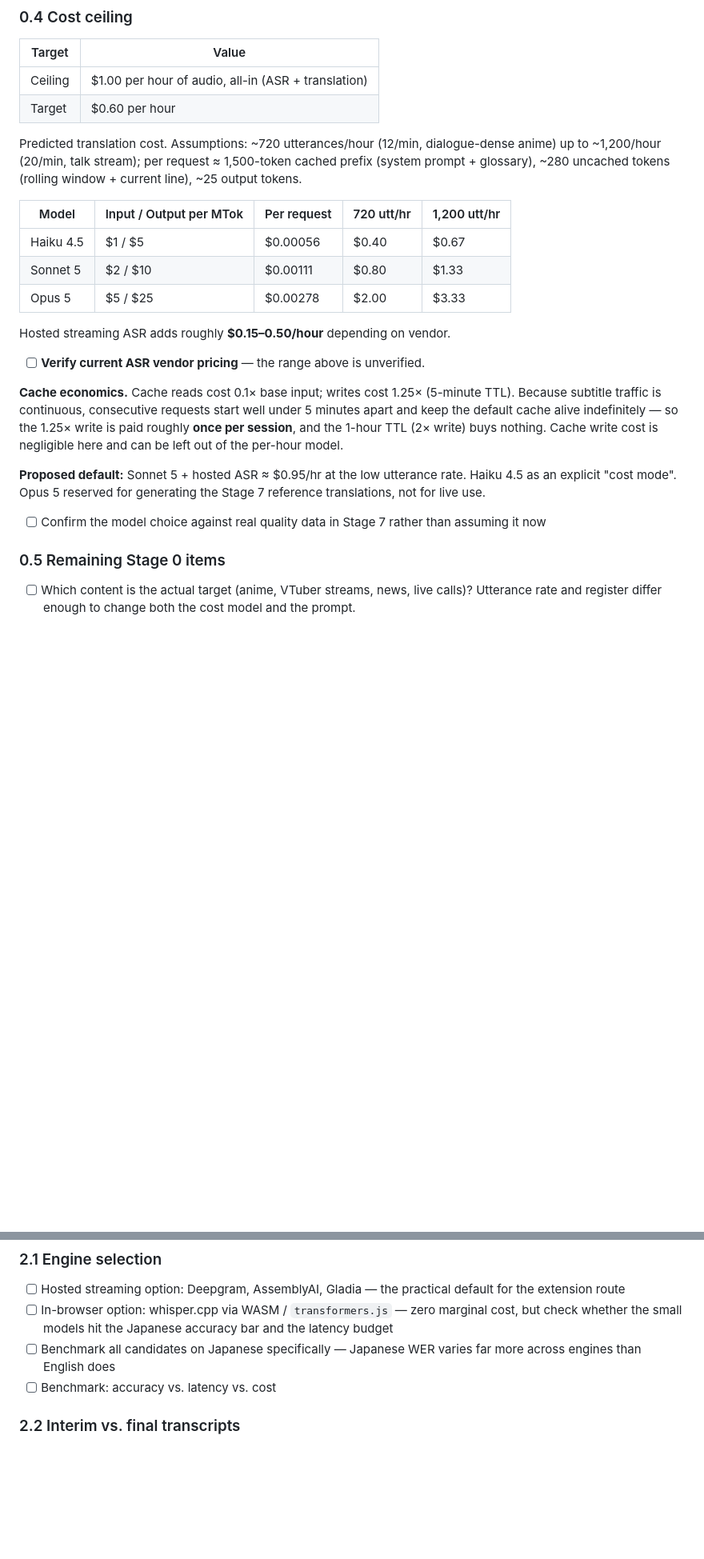
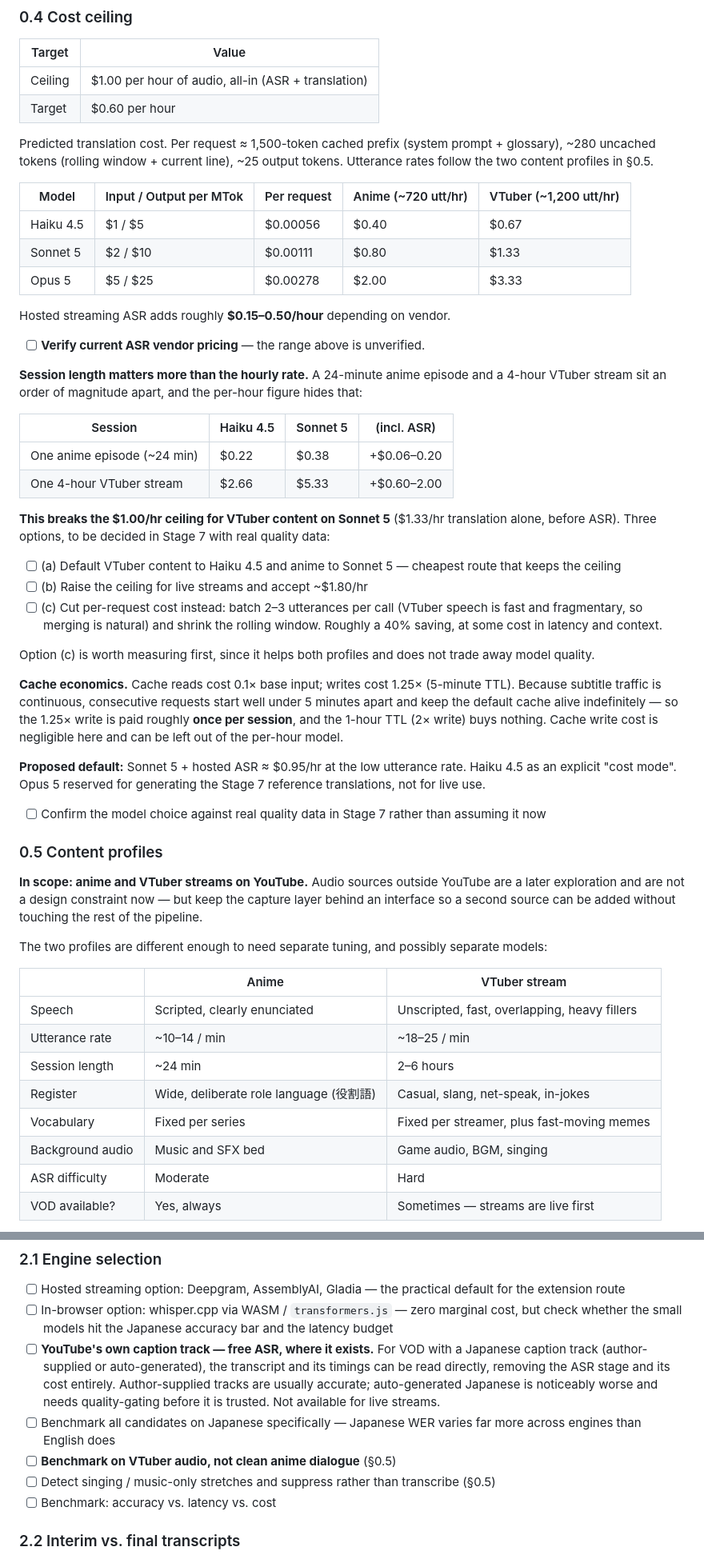
Before and after one commit to EmanChan050528/jp-subs, a Markdown page: translator-design.md, 2 parts joined by grey strips. Shown at 80% size. GitHub-like rendering; blank space fills up the shorter version.

```diff
--- a/translator-design.md
+++ b/translator-design.md
@@ -65,9 +72,9 @@ Predicted breakdown (browser extension + hosted streaming ASR):
 | Ceiling | $1.00 per hour of audio, all-in (ASR + translation) |
 | Target | $0.60 per hour |
 
-Predicted translation cost. Assumptions: ~720 utterances/hour (12/min, dialogue-dense anime) up to ~1,200/hour (20/min, talk stream); per request ≈ 1,500-token cached prefix (system prompt + glossary), ~280 uncached tokens (rolling window + current line), ~25 output tokens.
+Predicted translation cost. Per request ≈ 1,500-token cached prefix (system prompt + glossary), ~280 uncached tokens (rolling window + current line), ~25 output tokens. Utterance rates follow the two content profiles in §0.5.
 
-| Model | Input / Output per MTok | Per request | 720 utt/hr | 1,200 utt/hr |
+| Model | Input / Output per MTok | Per request | Anime (~720 utt/hr) | VTuber (~1,200 utt/hr) |
 |---|---|---|---|---|
 | Haiku 4.5 | $1 / $5 | $0.00056 | $0.40 | $0.67 |
 | Sonnet 5 | $2 / $10 | $0.00111 | $0.80 | $1.33 |
@@ -76,11 +83,39 @@ Predicted translation cost. Assumptions: ~720 utterances/hour (12/min, dialogue-
 Hosted streaming ASR adds roughly **$0.15–0.50/hour** depending on vendor.
 - [ ] **Verify current ASR vendor pricing** — the range above is unverified.
 
+**Session length matters more than the hourly rate.** A 24-minute anime episode and a 4-hour VTuber stream sit an order of magnitude apart, and the per-hour figure hides that:
+
+| Session | Haiku 4.5 | Sonnet 5 | (incl. ASR) |
+|---|---|---|---|
+| One anime episode (~24 min) | $0.22 | $0.38 | +$0.06–0.20 |
+| One 4-hour VTuber stream | $2.66 | $5.33 | +$0.60–2.00 |
+
+**This breaks the $1.00/hr ceiling for VTuber content on Sonnet 5** ($1.33/hr translation alone, before ASR). Three options, to be decided in Stage 7 with real quality data:
+- [ ] (a) Default VTuber content to Haiku 4.5 and anime to Sonnet 5 — cheapest route that keeps the ceiling
+- [ ] (b) Raise the ceiling for live streams and accept ~$1.80/hr
+- [ ] (c) Cut per-request cost instead: batch 2–3 utterances per call (VTuber speech is fast and fragmentary, so merging is natural) and shrink the rolling window. Roughly a 40% saving, at some cost in latency and context.
+
+Option (c) is worth measuring first, since it helps both profiles and does not trade away model quality.
+
 **Cache economics.** Cache reads cost 0.1× base input; writes cost 1.25× (5-minute TTL). Because subtitle traffic is continuous, consecutive requests start well under 5 minutes apart and keep the default cache alive indefinitely — so the 1.25× write is paid roughly **once per session**, and the 1-hour TTL (2× write) buys nothing. Cache write cost is negligible here and can be left out of the per-hour model.
 
 **Proposed default:** Sonnet 5 + hosted ASR ≈ $0.95/hr at the low utterance rate. Haiku 4.5 as an explicit "cost mode". Opus 5 reserved for generating the Stage 7 reference translations, not for live use.
 - [ ] Confirm the model choice against real quality data in Stage 7 rather than assuming it now
 
-### 0.5 Remaining Stage 0 items
+### 0.5 Content profiles
 
-- [ ] Which content is the actual target (anime, VTuber streams, news, live calls)? Utterance rate and register differ enough to change both the cost model and the prompt.
+**In scope: anime and VTuber streams on YouTube.** Audio sources outside YouTube are a later exploration and are not a design constraint now — but keep the capture layer behind an interface so a second source can be added without touching the rest of the pipeline.
+
+The two profiles are different enough to need separate tuning, and possibly separate models:
+
+| | Anime | VTuber stream |
+|---|---|---|
+| Speech | Scripted, clearly enunciated | Unscripted, fast, overlapping, heavy fillers |
+| Utterance rate | ~10–14 / min | ~18–25 / min |
+| Session length | ~24 min | 2–6 hours |
+| Register | Wide, deliberate role language (役割語) | Casual, slang, net-speak, in-jokes |
+| Vocabulary | Fixed per series | Fixed per streamer, plus fast-moving memes |
+| Background audio | Music and SFX bed | Game audio, BGM, singing |
+| ASR difficulty | Moderate | Hard |
+| VOD available? | Yes, always | Sometimes — streams are live first |
+
@@ -120,7 +168,10 @@ Option (b) is likely right for Japanese, since acoustic silence and clause bound
 ### 2.1 Engine selection
 - [ ] Hosted streaming option: Deepgram, AssemblyAI, Gladia — the practical default for the extension route
 - [ ] In-browser option: whisper.cpp via WASM / `transformers.js` — zero marginal cost, but check whether the small models hit the Japanese accuracy bar and the latency budget
+- [ ] **YouTube's own caption track — free ASR, where it exists.** For VOD with a Japanese caption track (author-supplied or auto-generated), the transcript and its timings can be read directly, removing the ASR stage and its cost entirely. Author-supplied tracks are usually accurate; auto-generated Japanese is noticeably worse and needs quality-gating before it is trusted. Not available for live streams.
 - [ ] Benchmark all candidates on Japanese specifically — Japanese WER varies far more across engines than English does
+- [ ] **Benchmark on VTuber audio, not clean anime dialogue** (§0.5)
+- [ ] Detect singing / music-only stretches and suppress rather than transcribe (§0.5)
 - [ ] Benchmark: accuracy vs. latency vs. cost
 
 ### 2.2 Interim vs. final transcripts
```
Also changed, not shown: other parts of translator-design.md (+28 -5 lines).
